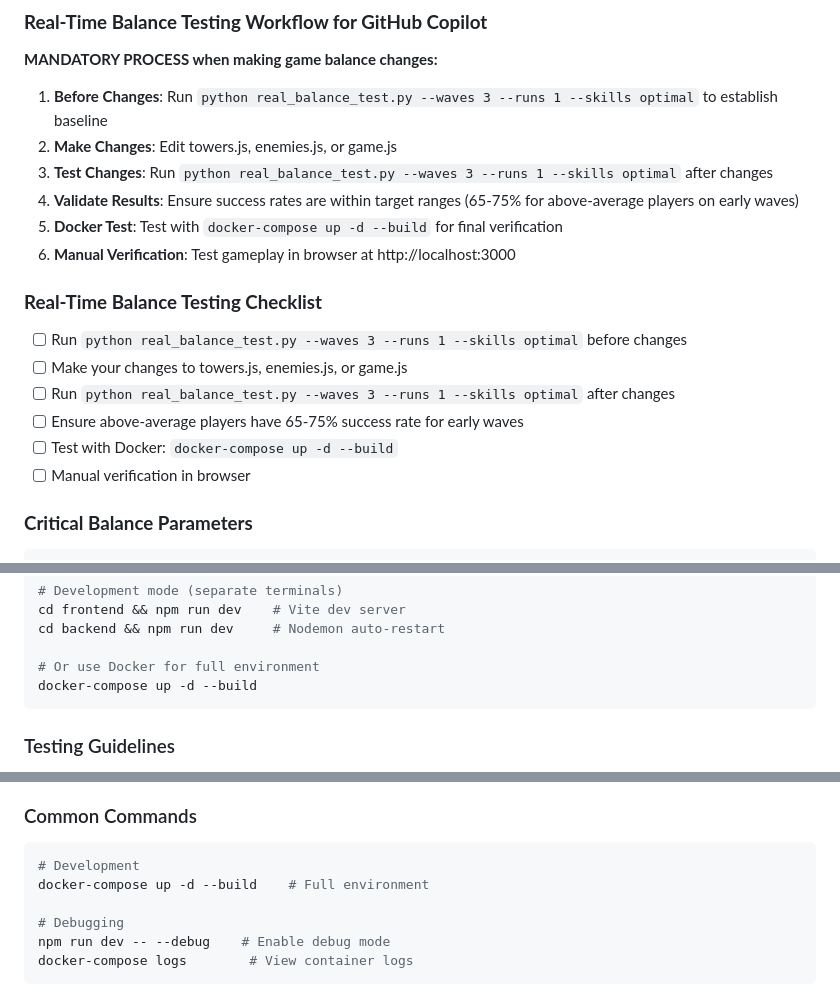
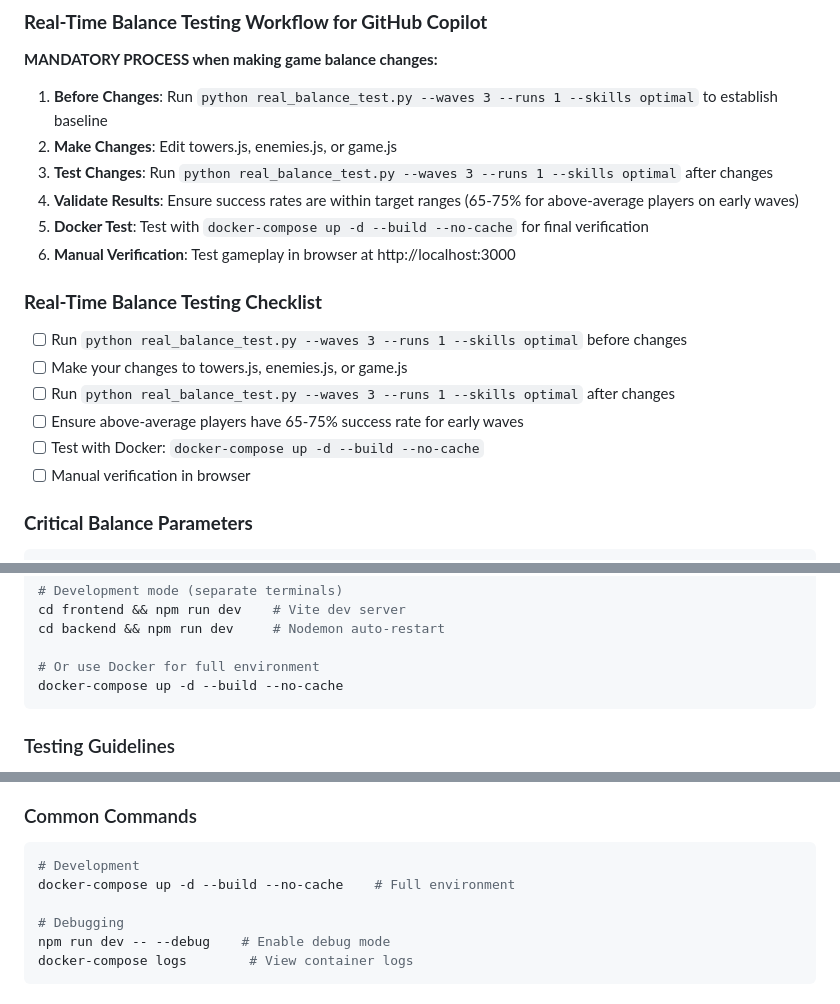
Before and after one commit to maxdaylight/TDGame, a Markdown page: .github/copilot-instructions.md, 3 parts joined by grey strips. GitHub-like rendering.

Commit message:
Update Docker commands in copilot instructions to include --no-cache for fresh builds

````diff
--- a/.github/copilot-instructions.md
+++ b/.github/copilot-instructions.md
@@ -73,7 +73,7 @@ The real-time balance test uses the actual game engine for 100% accurate testing
 2. **Make Changes**: Edit towers.js, enemies.js, or game.js
 3. **Test Changes**: Run `python real_balance_test.py --waves 3 --runs 1 --skills optimal` after changes
 4. **Validate Results**: Ensure success rates are within target ranges (65-75% for above-average players on early waves)
-5. **Docker Test**: Test with `docker-compose up -d --build` for final verification
+5. **Docker Test**: Test with `docker-compose up -d --build --no-cache` for final verification
 6. **Manual Verification**: Test gameplay in browser at http://localhost:3000
 
 ### **Real-Time Balance Testing Checklist**
@@ -81,7 +81,7 @@ The real-time balance test uses the actual game engine for 100% accurate testing
 - [ ] Make your changes to towers.js, enemies.js, or game.js
 - [ ] Run `python real_balance_test.py --waves 3 --runs 1 --skills optimal` after changes
 - [ ] Ensure above-average players have 65-75% success rate for early waves
-- [ ] Test with Docker: `docker-compose up -d --build`
+- [ ] Test with Docker: `docker-compose up -d --build --no-cache`
 - [ ] Manual verification in browser
 
 ### **Critical Balance Parameters**
@@ -268,7 +268,7 @@ cd frontend && npm run dev    # Vite dev server
 cd backend && npm run dev     # Nodemon auto-restart
 
 # Or use Docker for full environment
-docker-compose up -d --build
+docker-compose up -d --build --no-cache
 ```
 
 ### Testing Guidelines
@@ -478,7 +478,7 @@ function calculateEffectiveDamage(baseDamage, trinketEffects, enemy) {
 ### Common Commands
 ```powershell
 # Development
-docker-compose up -d --build    # Full environment
+docker-compose up -d --build --no-cache    # Full environment
 
 # Debugging
 npm run dev -- --debug    # Enable debug mode
````
